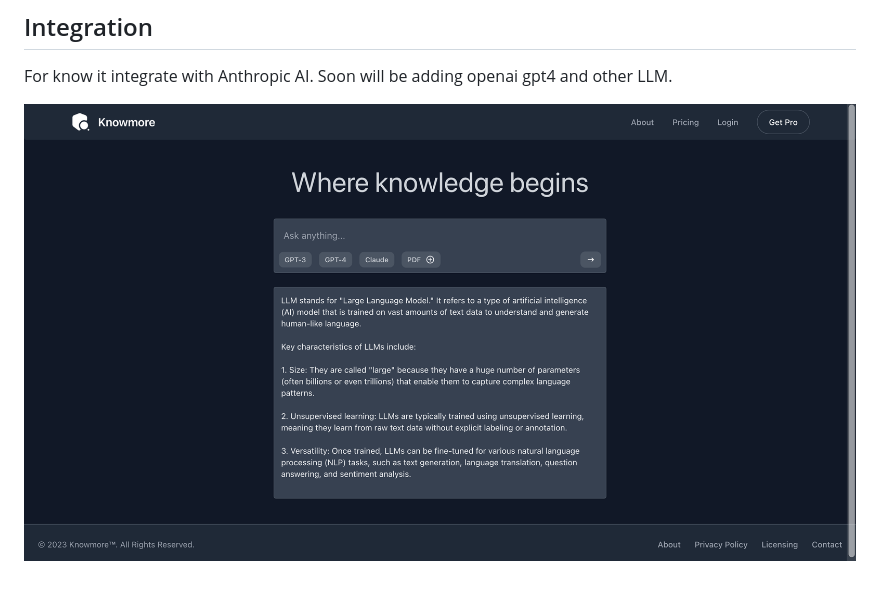
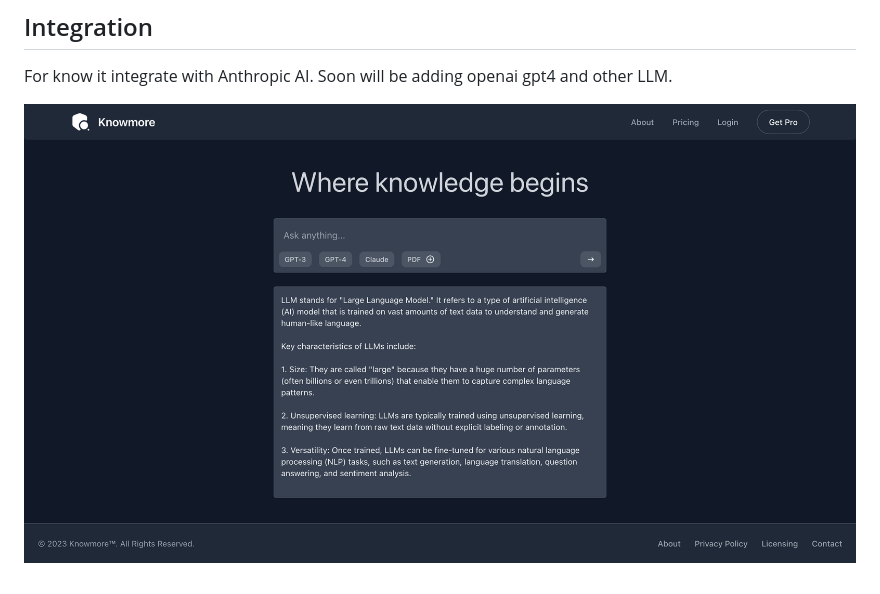
Before and after one commit to ahmadrosid/Knowmore, a Markdown page: README.md, the part around the change. Drawn GitHub-style; pictures changed too: demo.png (added), screenshot.png (deleted).

Commit message:
chore: tidy up

```diff
--- a/README.md
+++ b/README.md
@@ -17,5 +17,4 @@ ANTHROPIC_API_KEY=sk-ant-api...
 
 For know it integrate with Anthropic AI. Soon will be adding openai gpt4 and other LLM.
 
-
-![demo](screenshot.png)
+![demo](demo.png)
```
